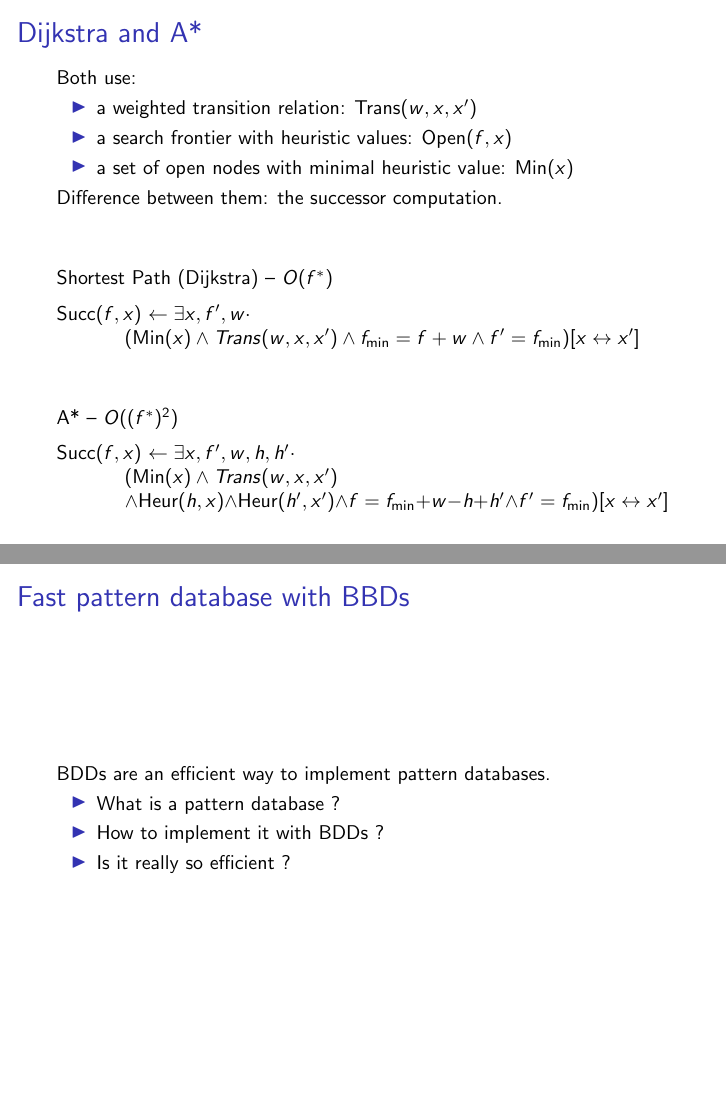
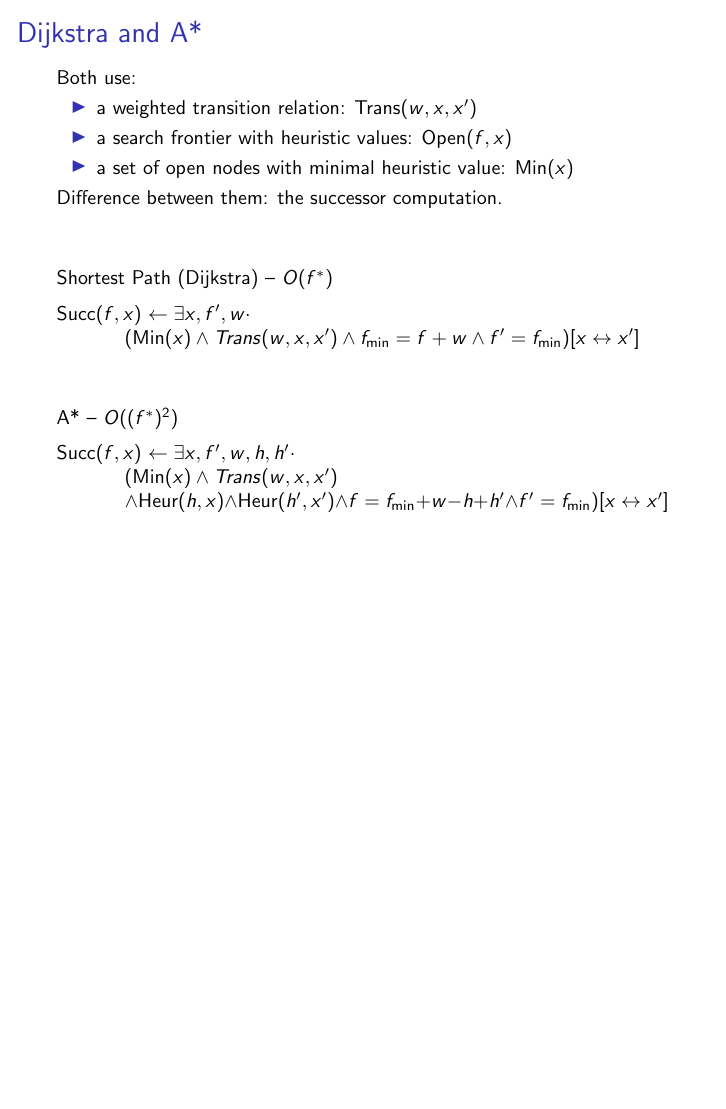
Before and after one commit to layus/bdcube, LaTeX slides (slides/symbolic_search.tex): pages 53 and 54 of 55 before the commit and page 53 of 54 after it, the two joined at a grey line, the shorter picture padded with empty space. Compiled offline with pdfLaTeX.

Commit message:
Late update ;-)

```diff
--- a/slides/symbolic_search.tex
+++ b/slides/symbolic_search.tex
@@ -695,17 +695,17 @@ $\t{Succ}(f,x)$ $\leftarrow
 
 \end{frame}
 
-\section{Fast pattern database with BBDs}
-\begin{frame}
-\frametitle{Fast pattern database with BBDs}
-
-BDDs are an efficient way to implement pattern databases.
-\begin{itemize}
-\item What is a pattern database ?
-\item How to implement it with BDDs ?
-\item Is it really so efficient ?
-\end{itemize}
-\end{frame}
+%\section{Fast pattern database with BBDs}
+%\begin{frame}
+%\frametitle{Fast pattern database with BBDs}
+%
+%BDDs are an efficient way to implement pattern databases.
+%\begin{itemize}
+%\item What is a pattern database ?
+%\item How to implement it with BDDs ?
+%\item Is it really so efficient ?
+%\end{itemize}
+%\end{frame}
 
 \section{Conclusion}
 \begin{frame}
```
